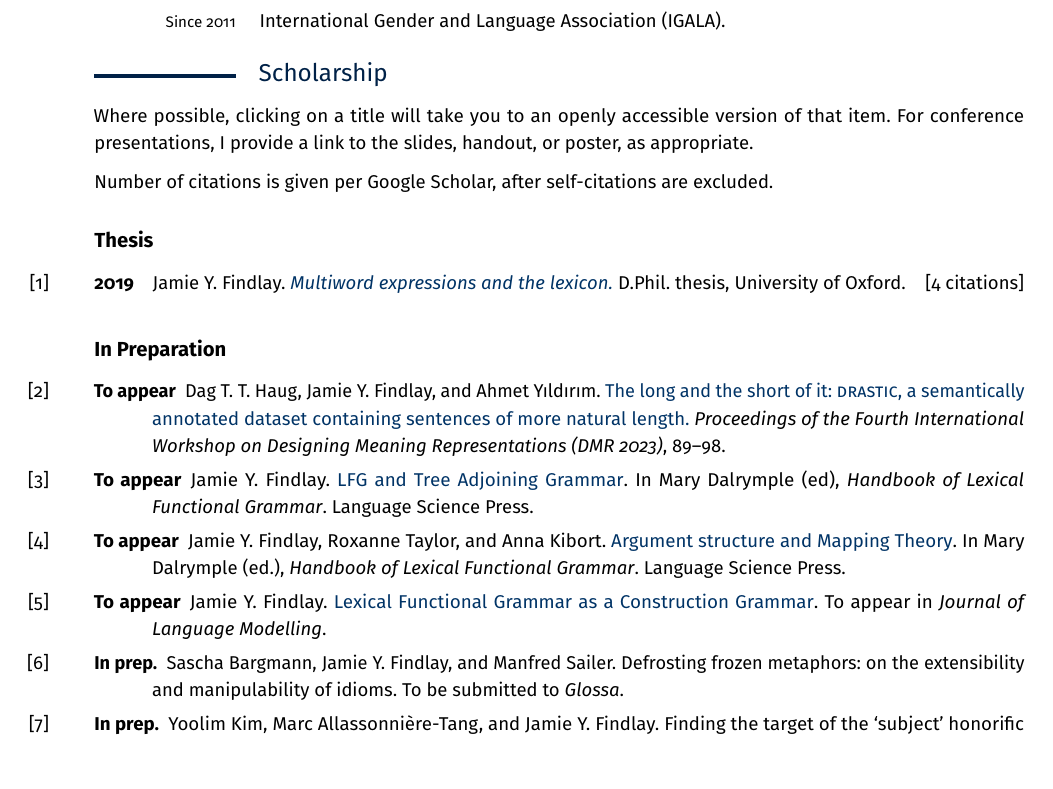
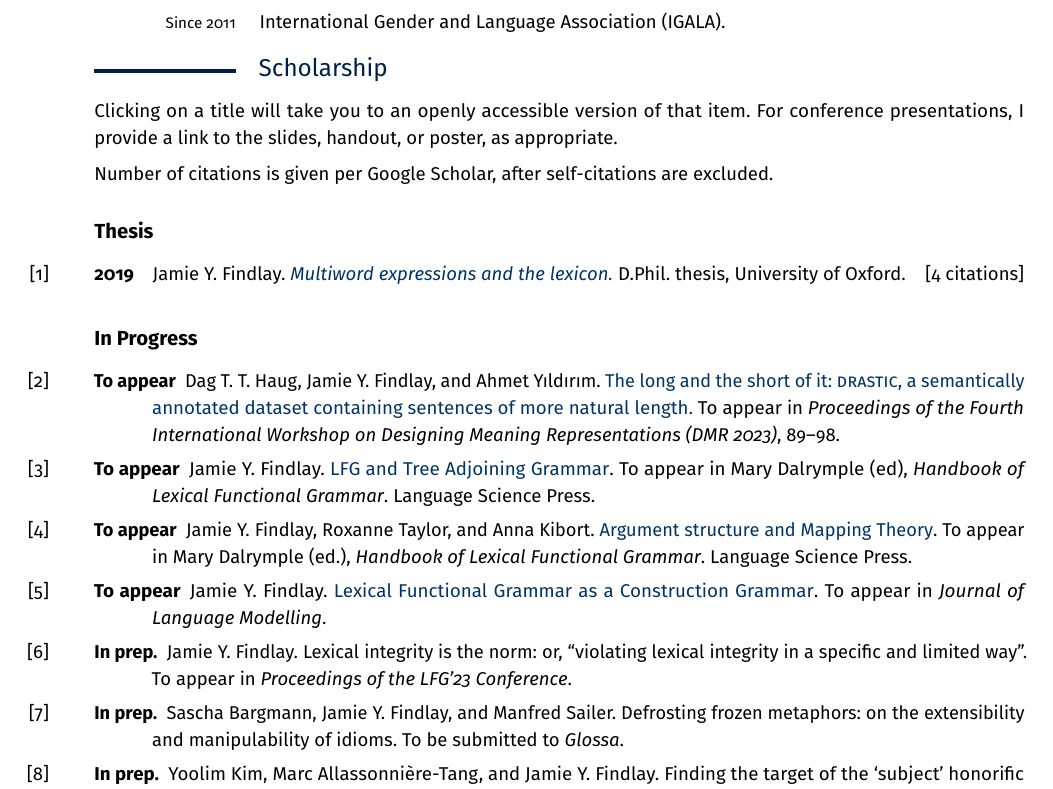
Before and after one commit to findlayjy/cv, a LaTeX CV (findlay-cv.tex): part of page 6 of 9, cut so that both start at the same text, the shorter picture padded with empty space. Compiled offline with pdfLaTeX.

Commit message:
Added LFG Proceedings paper

```diff
--- a/findlay-cv.tex
+++ b/findlay-cv.tex
@@ -799,9 +799,9 @@ $\mathcal{C}''\hfill%
 
 \cvheading{Scholarship} \label{scholarship}
 
-Where possible, clicking on a title will take you to an openly accessible
-version of that item. For conference presentations, I provide a link to the
-slides, handout, or poster, as appropriate.\medskip
+Clicking on a title will take you to an openly accessible version of that item.
+For conference presentations, I provide a link to the slides, handout, or
+poster, as appropriate.\medskip
 
 Number of citations is given per Google Scholar, after self-citations are
 excluded.
@@ -813,28 +813,33 @@ excluded.
       expressions and the lexicon.}} D.Phil. thesis, University of Oxford.
   \hfill[4 citations]}
 
-\subsection*{In Preparation}
+\subsection*{In Progress}
 
 \Reff*{dmr23-paper}{To appear}{Dag T. T. Haug, Jamie Y. Findlay, and Ahmet
   Y\i{}ld\i{}r\i{}m.
   \linkout{https://dmr2023.github.io/pdf/2023.dmr-1.9.pdf}{The long and the
     short of it: \textsc{drastic}, a semantically annotated dataset containing
-    sentences of more natural length.} \emph{Proceedings of the Fourth
-    International Workshop on Designing Meaning Representations (DMR 2023)}, 89--98.}
+    sentences of more natural length.} To appear in \emph{Proceedings of the
+    Fourth International Workshop on Designing Meaning Representations (DMR
+    2023)}, 89--98.}
 
 \Reff*{lfg-tag-chapter}{To appear}{Jamie Y. Findlay.
   \linkout{https://langsci-press.org/catalog/view/312/4372/2656-1}{LFG and Tree
-    Adjoining Grammar}. In Mary Dalrymple (ed), \emph{Handbook of Lexical
-    Functional Grammar}. Language Science Press.}
+    Adjoining Grammar}. To appear in Mary Dalrymple (ed), \emph{Handbook of
+    Lexical Functional Grammar}. Language Science Press.}
 
 \Reff*{arg-str-handbook-chapter}{To appear}{Jamie Y. Findlay, Roxanne Taylor,
   and Anna Kibort. \mydraftslink{findlay_etal-arg-str-ch-prepub.pdf}{Argument
-    structure and Mapping Theory}. In Mary Dalrymple (ed.), \emph{Handbook of
-    Lexical Functional Grammar}. Language Science Press.}
+    structure and Mapping Theory}. To appear in Mary Dalrymple (ed.),
+  \emph{Handbook of Lexical Functional Grammar}. Language Science Press.}
 
 \Reff*{lfg-as-a-cxg}{To appear}{Jamie Y. Findlay.
   \mydraftslink{findlay-lfg-as-cxg-draft.pdf}{Lexical Functional Grammar as a
     Construction Grammar}. To appear in \textit{Journal of Language Modelling}.}
+
+\Reff*{lfg23-paper}{In prep.}{Jamie Y. Findlay. Lexical integrity is the norm:
+  or, ``violating lexical integrity in a specific and limited way''. To appear
+  in \textit{Proceedings of the LFG'23 Conference}.}
 
 \Reff*{bfs-idiom-extensions}{In prep.}{Sascha Bargmann, Jamie Y. Findlay,
   and Manfred Sailer. Defrosting frozen metaphors: on the extensibility and
```
Also changed, not shown: findlay-cv.pdf.
